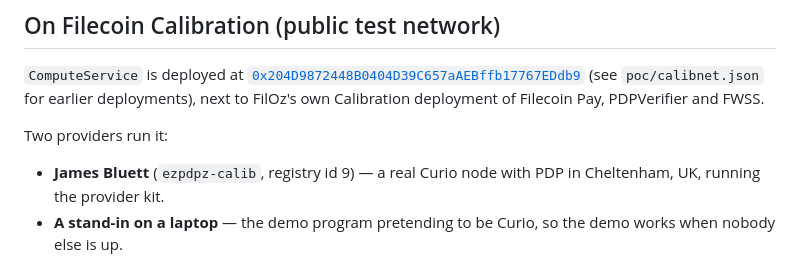
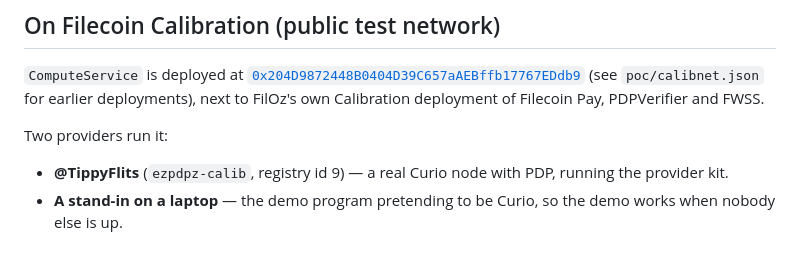
Before and after one commit to FilOzone/piecework, a Markdown page: README.md, the part around the change. Rendered like a GitHub page.

Commit message:
README: name the provider by his handle

```diff
--- a/README.md
+++ b/README.md
@@ -41,7 +41,7 @@ And `poc/start.mjs` is the demo program: it plays a Curio provider on a laptop,
 
 Two providers run it:
 
-- **James Bluett** (`ezpdpz-calib`, registry id 9) — a real Curio node with PDP in Cheltenham, UK, running the provider kit.
+- **@TippyFlits** (`ezpdpz-calib`, registry id 9) — a real Curio node with PDP, running the provider kit.
 - **A stand-in on a laptop** — the demo program pretending to be Curio, so the demo works when nobody else is up.
 
 What has actually happened on chain, rather than in a diagram: jobs delivered and paid on both providers (PII redaction and embeddings), jobs deliberately left to expire and refunded, sessions billed to the epoch and stopped on request, a client deleting its own files, and a provider clearing away the files a job read after the client allowed it.
```
